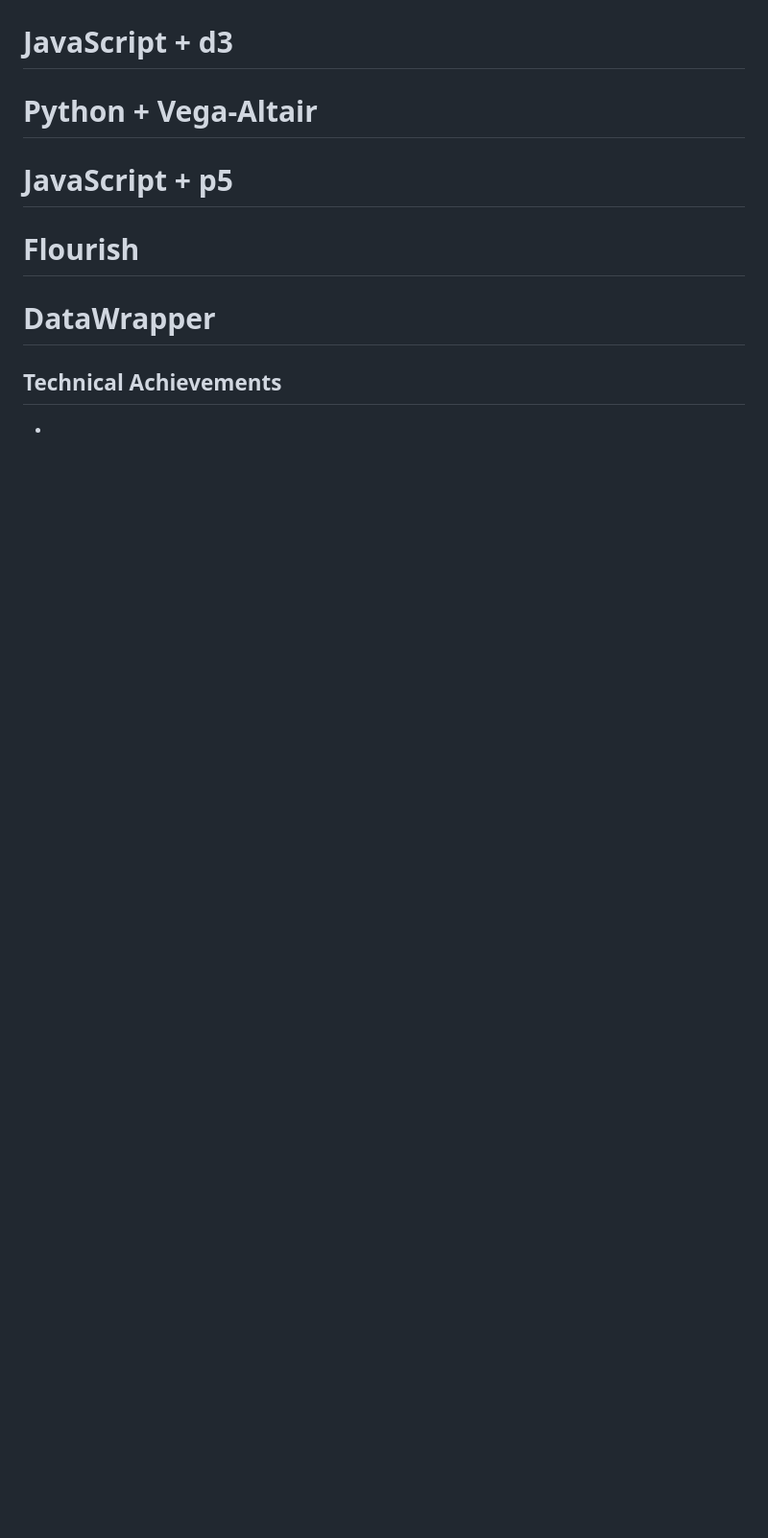
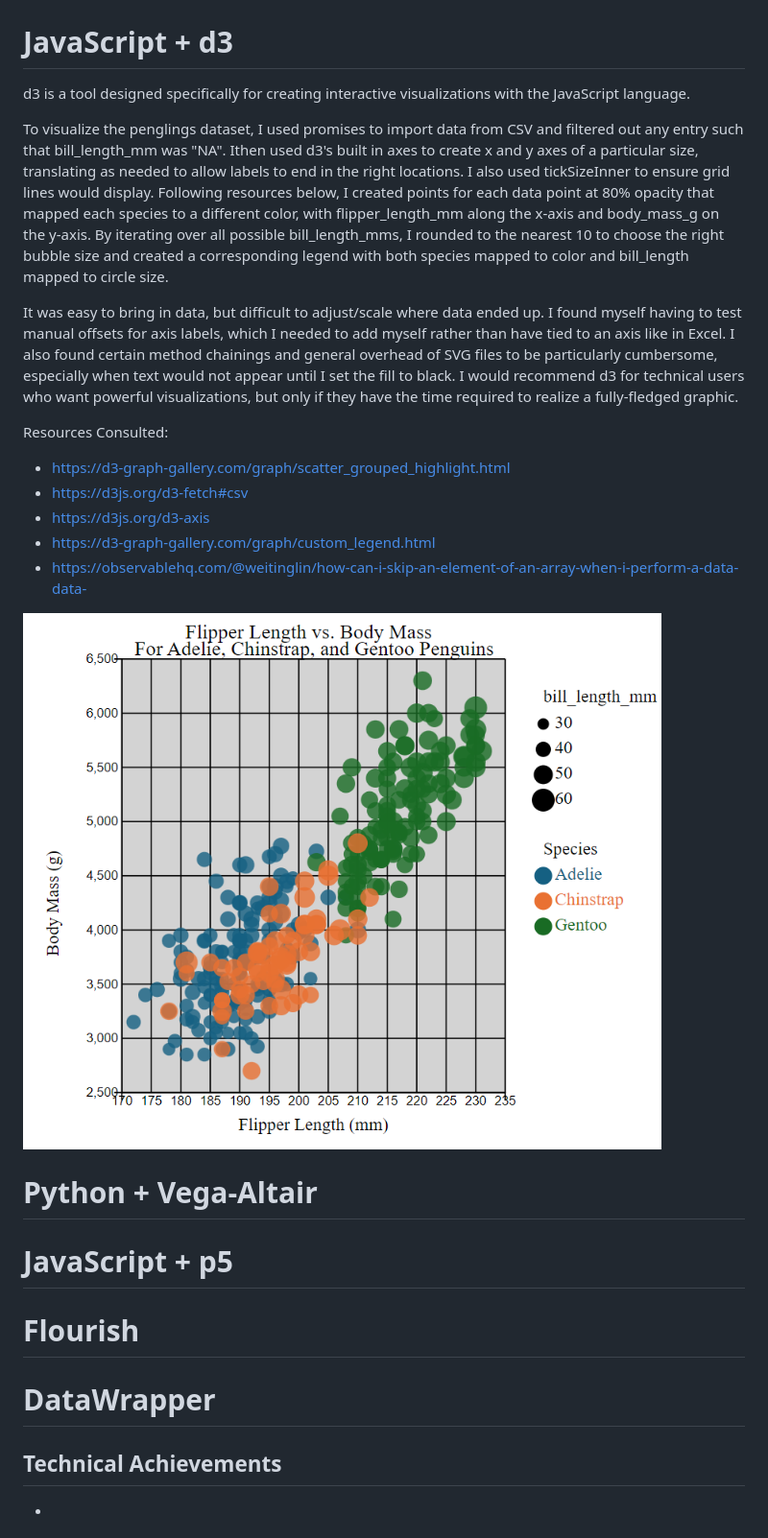
Before and after one commit to cs573-24s/a2-DataVis-7Ways, a Markdown page: README.md, the part around the change. Shown: that part at 96% size. GitHub-like rendering; pictures changed too: img/d3.png (added); blank space fills up the shorter version.

Commit message:
Update d3 and README

```diff
--- a/README.md
+++ b/README.md
@@ -39,6 +39,21 @@ Resources Consulted:
 
 # JavaScript + d3
 
+d3 is a tool designed specifically for creating interactive visualizations with the JavaScript language.
+
+To visualize the penglings dataset, I used promises to import data from CSV and filtered out any entry such that bill_length_mm was "NA". Ithen used d3's built in axes to create x and y axes of a particular size, translating as needed to allow labels to end in the right locations. I also used tickSizeInner to ensure grid lines would display. Following resources below, I created points for each data point at 80% opacity that mapped each species to a different color, with flipper_length_mm along the x-axis and body_mass_g on the y-axis. By iterating over all possible bill_length_mms, I rounded to the nearest 10 to choose the right bubble size and created a corresponding legend with both species mapped to color and bill_length mapped to circle size.
+
+It was easy to bring in data, but difficult to adjust/scale where data ended up. I found myself having to test manual offsets for axis labels, which I needed to add myself rather than have tied to an axis like in Excel. I also found certain method chainings and general overhead of SVG files to be particularly cumbersome, especially when text would not appear until I set the fill to black. I would recommend d3 for technical users who want powerful visualizations, but only if they have the time required to realize a fully-fledged graphic.
+
+Resources Consulted:
+- https://d3-graph-gallery.com/graph/scatter_grouped_highlight.html
+- https://d3js.org/d3-fetch#csv
+- https://d3js.org/d3-axis
+- https://d3-graph-gallery.com/graph/custom_legend.html
+- https://observablehq.com/@weitinglin/how-can-i-skip-an-element-of-an-array-when-i-perform-a-data-data-
+
+![d3](img/d3.png)
+
 # Python + Vega-Altair
 
 # JavaScript + p5
```
Also changed, not shown: 2 other files.
